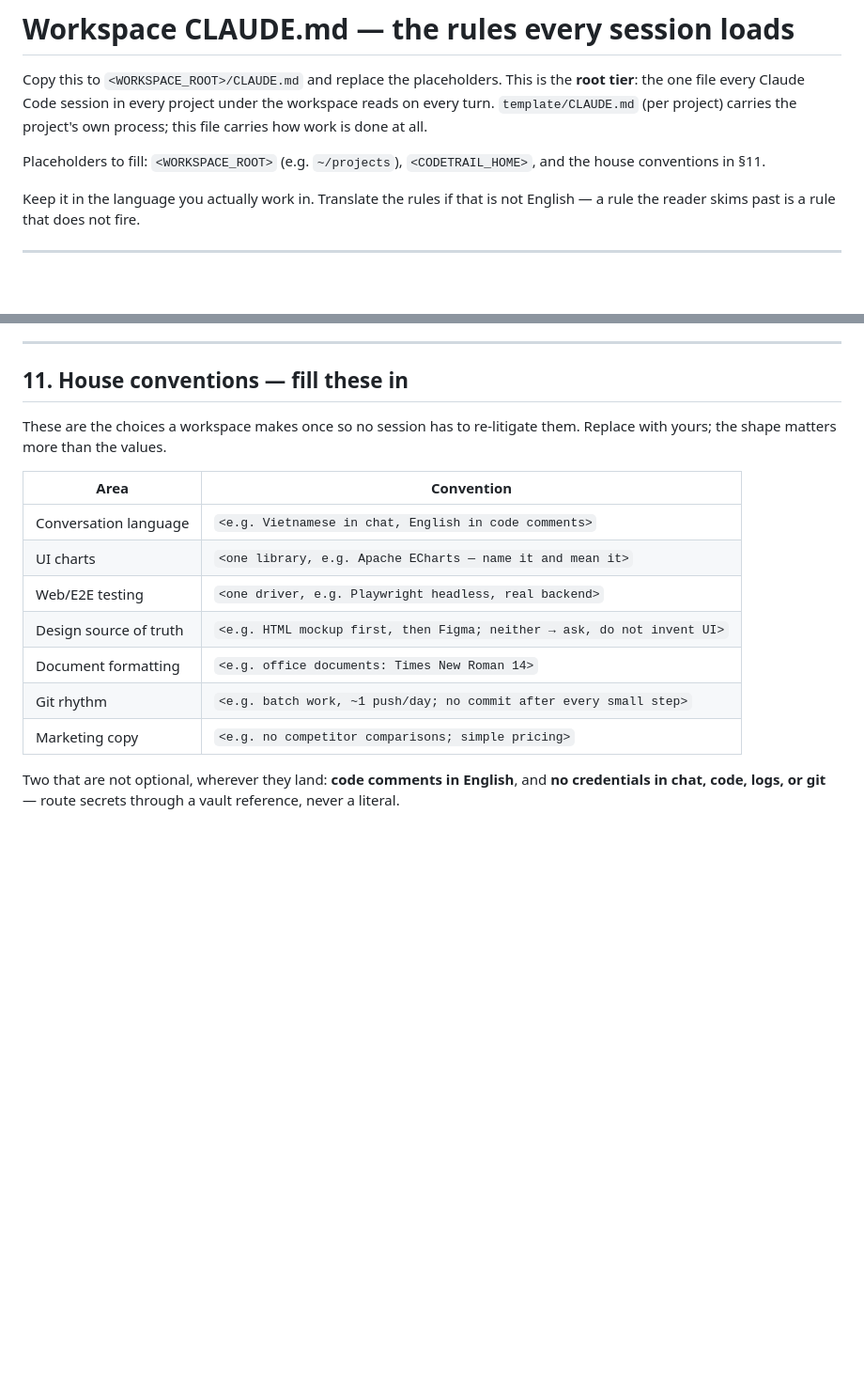
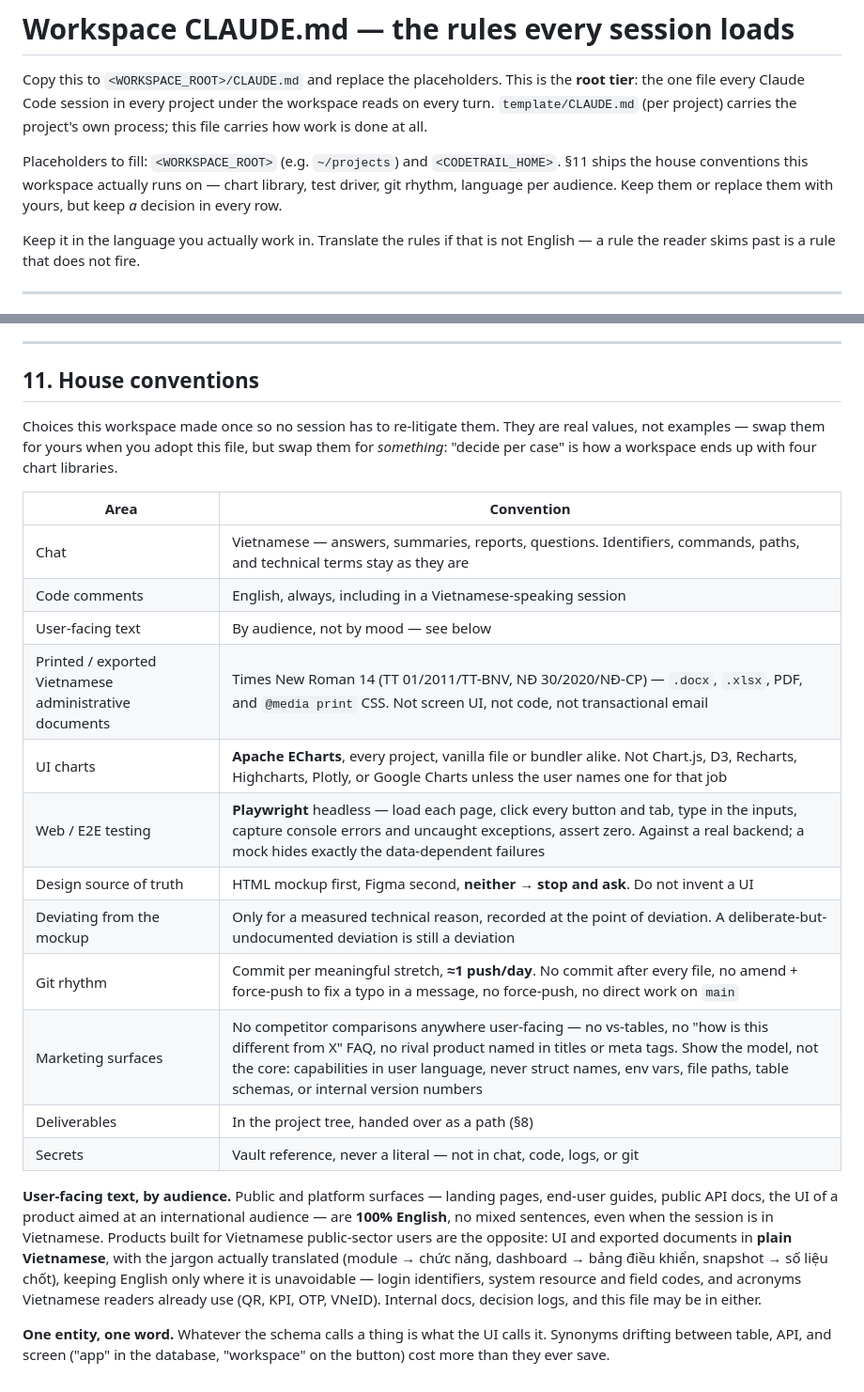
Before and after one commit to dipgle/codetrail, a Markdown page: template/WORKSPACE-CLAUDE.md, 2 parts joined by grey strips. Shown at 94% size. Rendered like a GitHub page; blank space fills up the shorter version.

Commit message:
template: fill the house-conventions table with the real decisions
Placeholders taught nobody anything. Ship the actual choices — ECharts,
Playwright against a real backend, HTML mockup before Figma, one push a
day, no competitor comparisons, Times New Roman 14 for Vietnamese
administrative output — plus the language rule that depends on audience
rather than on mood.

Co-Authored-By: Claude Opus 5 (1M context) <noreply@anthropic.com>

```diff
--- a/template/WORKSPACE-CLAUDE.md
+++ b/template/WORKSPACE-CLAUDE.md
@@ -5,8 +5,10 @@ the **root tier**: the one file every Claude Code session in every project under
 the workspace reads on every turn. `template/CLAUDE.md` (per project) carries
 the project's own process; this file carries how work is done at all.
 
-Placeholders to fill: `<WORKSPACE_ROOT>` (e.g. `~/projects`), `<CODETRAIL_HOME>`,
-and the house conventions in §11.
+Placeholders to fill: `<WORKSPACE_ROOT>` (e.g. `~/projects`) and
+`<CODETRAIL_HOME>`. §11 ships the house conventions this workspace actually
+runs on — chart library, test driver, git rhythm, language per audience. Keep
+them or replace them with yours, but keep *a* decision in every row.
 
 Keep it in the language you actually work in. Translate the rules if that is not
 English — a rule the reader skims past is a rule that does not fire.
@@ -392,21 +394,38 @@ stale base — check what it branched from before trusting its diff.
 
 ---
 
-## 11. House conventions — fill these in
+## 11. House conventions
 
-These are the choices a workspace makes once so no session has to re-litigate
-them. Replace with yours; the shape matters more than the values.
+Choices this workspace made once so no session has to re-litigate them. They are
+real values, not examples — swap them for yours when you adopt this file, but
+swap them for *something*: "decide per case" is how a workspace ends up with
+four chart libraries.
 
 | Area | Convention |
 |---|---|
-| Conversation language | `<e.g. Vietnamese in chat, English in code comments>` |
-| UI charts | `<one library, e.g. Apache ECharts — name it and mean it>` |
-| Web/E2E testing | `<one driver, e.g. Playwright headless, real backend>` |
-| Design source of truth | `<e.g. HTML mockup first, then Figma; neither → ask, do not invent UI>` |
-| Document formatting | `<e.g. office documents: Times New Roman 14>` |
-| Git rhythm | `<e.g. batch work, ~1 push/day; no commit after every small step>` |
-| Marketing copy | `<e.g. no competitor comparisons; simple pricing>` |
+| Chat | Vietnamese — answers, summaries, reports, questions. Identifiers, commands, paths, and technical terms stay as they are |
+| Code comments | English, always, including in a Vietnamese-speaking session |
+| User-facing text | By audience, not by mood — see below |
+| Printed / exported Vietnamese administrative documents | Times New Roman 14 (TT 01/2011/TT-BNV, NĐ 30/2020/NĐ-CP) — `.docx`, `.xlsx`, PDF, and `@media print` CSS. Not screen UI, not code, not transactional email |
+| UI charts | **Apache ECharts**, every project, vanilla file or bundler alike. Not Chart.js, D3, Recharts, Highcharts, Plotly, or Google Charts unless the user names one for that job |
+| Web / E2E testing | **Playwright** headless — load each page, click every button and tab, type in the inputs, capture console errors and uncaught exceptions, assert zero. Against a real backend; a mock hides exactly the data-dependent failures |
+| Design source of truth | HTML mockup first, Figma second, **neither → stop and ask**. Do not invent a UI |
+| Deviating from the mockup | Only for a measured technical reason, recorded at the point of deviation. A deliberate-but-undocumented deviation is still a deviation |
+| Git rhythm | Commit per meaningful stretch, **≈1 push/day**. No commit after every file, no amend + force-push to fix a typo in a message, no force-push, no direct work on `main` |
+| Marketing surfaces | No competitor comparisons anywhere user-facing — no vs-tables, no "how is this different from X" FAQ, no rival product named in titles or meta tags. Show the model, not the core: capabilities in user language, never struct names, env vars, file paths, table schemas, or internal version numbers |
+| Deliverables | In the project tree, handed over as a path (§8) |
+| Secrets | Vault reference, never a literal — not in chat, code, logs, or git |
 
-Two that are not optional, wherever they land: **code comments in English**, and
-**no credentials in chat, code, logs, or git** — route secrets through a vault
-reference, never a literal.
+**User-facing text, by audience.** Public and platform surfaces — landing pages,
+end-user guides, public API docs, the UI of a product aimed at an international
+audience — are **100% English**, no mixed sentences, even when the session is in
+Vietnamese. Products built for Vietnamese public-sector users are the opposite:
+UI and exported documents in **plain Vietnamese**, with the jargon actually
+translated (module → chức năng, dashboard → bảng điều khiển, snapshot → số liệu
+chốt), keeping English only where it is unavoidable — login identifiers, system
+resource and field codes, and acronyms Vietnamese readers already use (QR, KPI,
+OTP, VNeID). Internal docs, decision logs, and this file may be in either.
+
+**One entity, one word.** Whatever the schema calls a thing is what the UI calls
+it. Synonyms drifting between table, API, and screen ("app" in the database,
+"workspace" on the button) cost more than they ever save.
```
